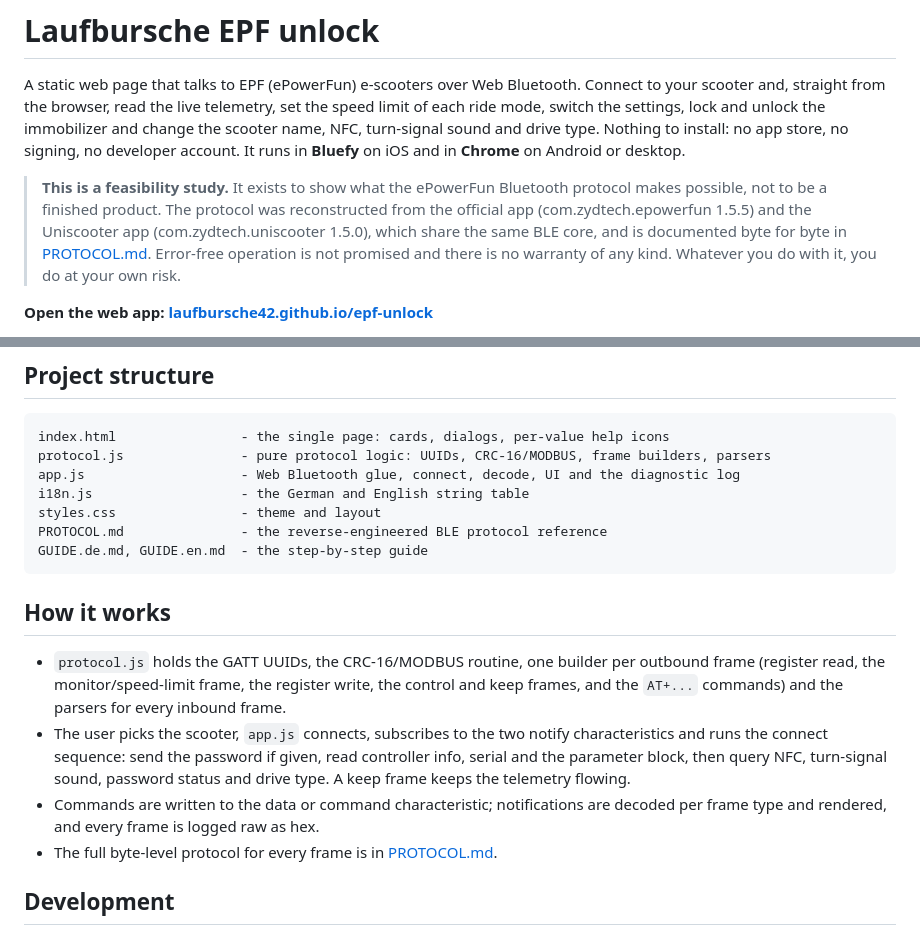
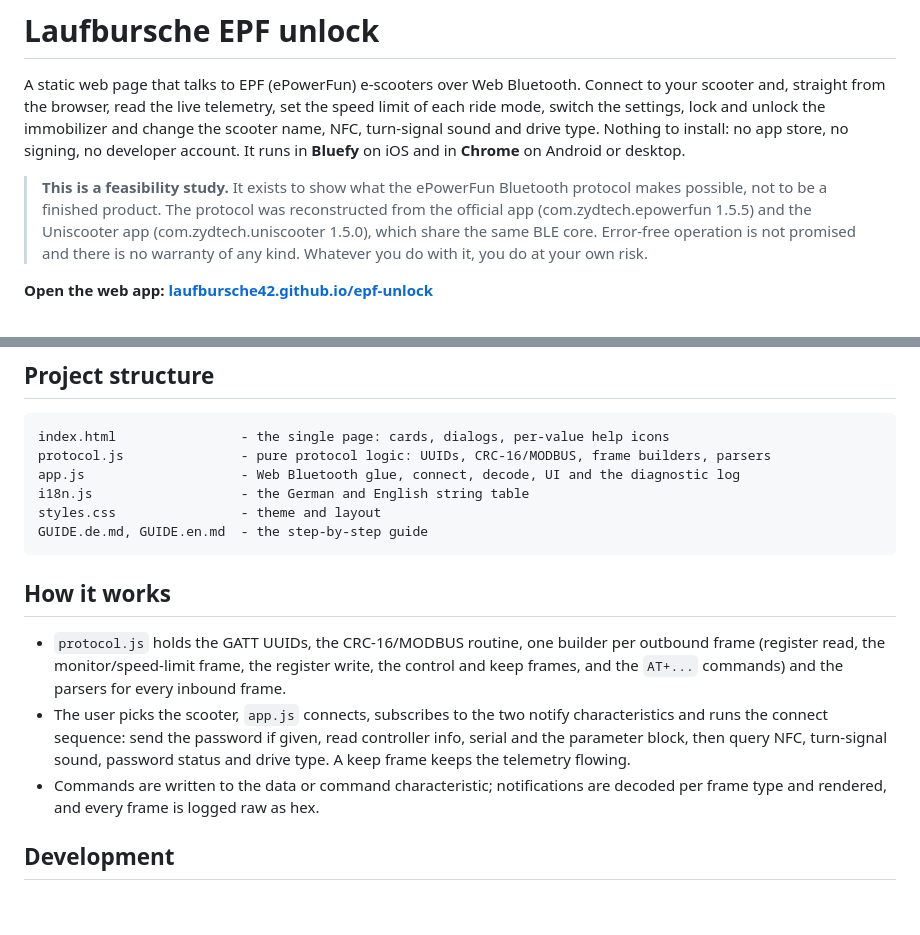
Before and after one commit to Laufbursche42/epf-unlock, a Markdown page: README.md, 2 parts joined by grey strips. Rendered like a GitHub page; blank space fills up the shorter version.

Commit message:
Interne Protokoll-Referenz entfernt, gehoert nicht in ein oeffentliches Repo

````diff
--- a/README.md
+++ b/README.md
@@ -9,8 +9,8 @@ It runs in **Bluefy** on iOS and in **Chrome** on Android or desktop.
 > **This is a feasibility study.** It exists to show what the ePowerFun Bluetooth protocol makes
 > possible, not to be a finished product. The protocol was reconstructed from the official app
 > (com.zydtech.epowerfun 1.5.5) and the Uniscooter app (com.zydtech.uniscooter 1.5.0), which share the
-> same BLE core, and is documented byte for byte in [PROTOCOL.md](PROTOCOL.md). Error-free operation is
-> not promised and there is no warranty of any kind. Whatever you do with it, you do at your own risk.
+> same BLE core. Error-free operation is not promised and there is no warranty of any kind. Whatever
+> you do with it, you do at your own risk.
 
 **Open the web app: [laufbursche42.github.io/epf-unlock](https://laufbursche42.github.io/epf-unlock/)**
 
@@ -92,7 +92,6 @@ protocol.js               - pure protocol logic: UUIDs, CRC-16/MODBUS, frame bui
 app.js                    - Web Bluetooth glue, connect, decode, UI and the diagnostic log
 i18n.js                   - the German and English string table
 styles.css                - theme and layout
-PROTOCOL.md               - the reverse-engineered BLE protocol reference
 GUIDE.de.md, GUIDE.en.md  - the step-by-step guide
 ```
 
@@ -107,7 +106,6 @@ GUIDE.de.md, GUIDE.en.md  - the step-by-step guide
   telemetry flowing.
 - Commands are written to the data or command characteristic; notifications are decoded per frame type
   and rendered, and every frame is logged raw as hex.
-- The full byte-level protocol for every frame is in [PROTOCOL.md](PROTOCOL.md).
 
 ## Development
 
````
